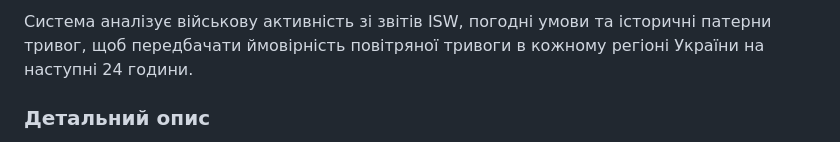
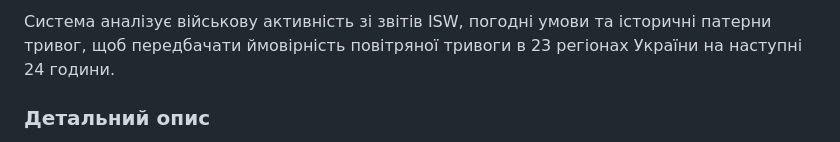
Before and after one commit to aza-am/air-raid-predictor, a Markdown page: README.md, the part around the change. Drawn GitHub-style.

```diff
--- a/README.md
+++ b/README.md
@@ -1,4 +1,4 @@
-Система аналізує військову активність зі звітів ISW, погодні умови та історичні патерни тривог, щоб передбачати ймовірність повітряної тривоги в кожному регіоні України на наступні 24 години.
+Система аналізує військову активність зі звітів ISW, погодні умови та історичні патерни тривог, щоб передбачати ймовірність повітряної тривоги в 23 регіонах України на наступні 24 години.
 
 ### Детальний опис
 
```
